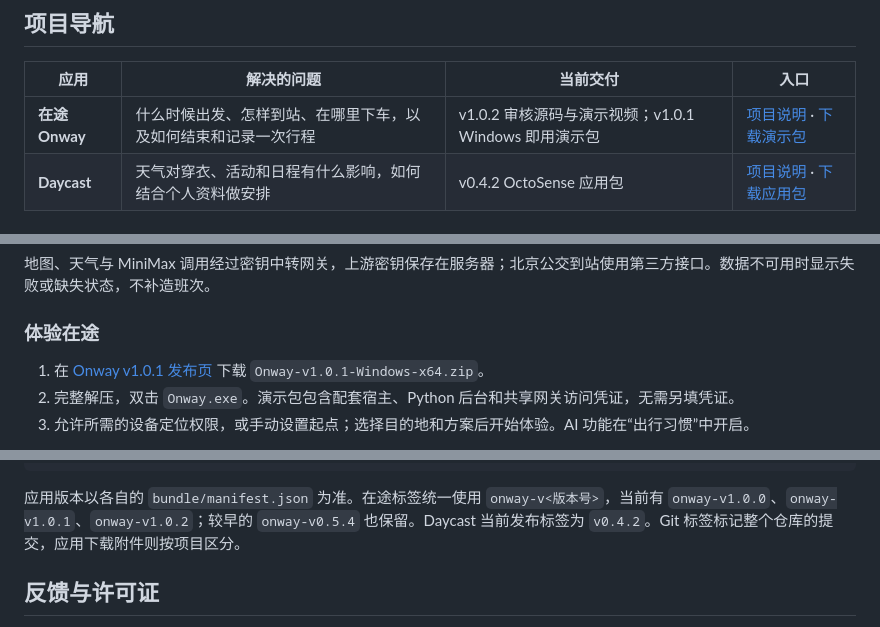
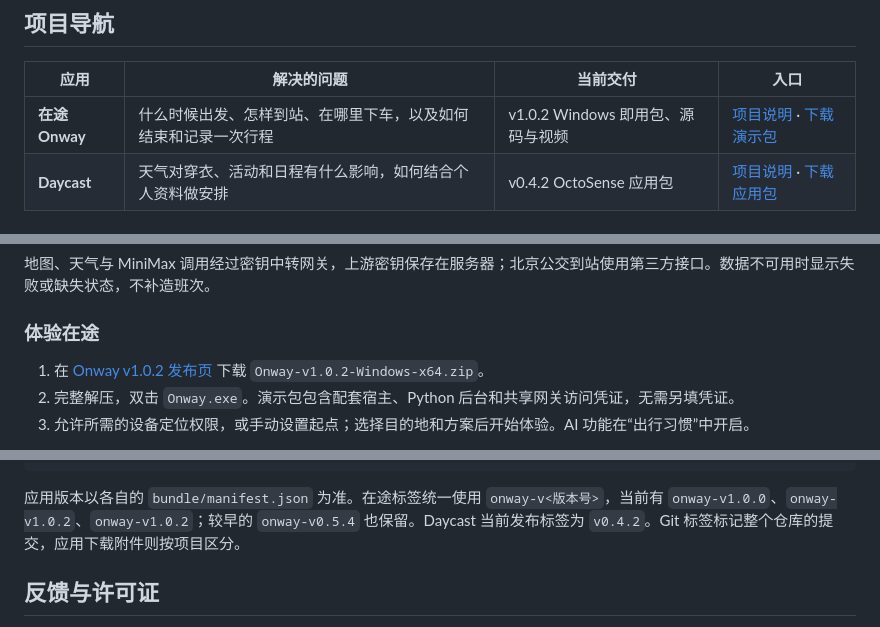
Before and after one commit to buqizixv/shaotangjiabing, a Markdown page: README.md, 3 parts joined by grey strips. Rendered like a GitHub page.

````diff
--- a/README.md
+++ b/README.md
@@ -10,7 +10,7 @@
 
 | 应用 | 解决的问题 | 当前交付 | 入口 |
 | --- | --- | --- | --- |
-| **在途 Onway** | 什么时候出发、怎样到站、在哪里下车，以及如何结束和记录一次行程 | v1.0.2 审核源码与演示视频；v1.0.1 Windows 即用演示包 | [项目说明](onway/README.md) · [下载演示包](https://github.com/buqizixv/shaotangjiabing/releases/tag/onway-v1.0.1) |
+| **在途 Onway** | 什么时候出发、怎样到站、在哪里下车，以及如何结束和记录一次行程 | v1.0.2 Windows 即用包、源码与视频 | [项目说明](onway/README.md) · [下载演示包](https://github.com/buqizixv/shaotangjiabing/releases/tag/onway-v1.0.2) |
 | **Daycast** | 天气对穿衣、活动和日程有什么影响，如何结合个人资料做安排 | v0.4.2 OctoSense 应用包 | [项目说明](octoscript-weather-assistant/README.md) · [下载应用包](https://github.com/buqizixv/shaotangjiabing/releases/tag/v0.4.2) |
 
 ## 在途 Onway：从准备出发到到达
@@ -31,7 +31,7 @@
 
 ### 体验在途
 
-1. 在 [Onway v1.0.1 发布页](https://github.com/buqizixv/shaotangjiabing/releases/tag/onway-v1.0.1) 下载 `Onway-v1.0.1-Windows-x64.zip`。
+1. 在 [Onway v1.0.2 发布页](https://github.com/buqizixv/shaotangjiabing/releases/tag/onway-v1.0.2) 下载 `Onway-v1.0.2-Windows-x64.zip`。
 2. 完整解压，双击 `Onway.exe`。演示包包含配套宿主、Python 后台和共享网关访问凭证，无需另填凭证。
 3. 允许所需的设备定位权限，或手动设置起点；选择目的地和方案后开始体验。AI 功能在“出行习惯”中开启。
 
@@ -102,7 +102,7 @@ shaotangjiabing/
     └── PRIVACY.md                     # 数据和隐私说明
 ```
 
-应用版本以各自的 `bundle/manifest.json` 为准。在途标签统一使用 `onway-v<版本号>`，当前有 `onway-v1.0.0`、`onway-v1.0.1`、`onway-v1.0.2`；较早的 `onway-v0.5.4` 也保留。Daycast 当前发布标签为 `v0.4.2`。Git 标签标记整个仓库的提交，应用下载附件则按项目区分。
+应用版本以各自的 `bundle/manifest.json` 为准。在途标签统一使用 `onway-v<版本号>`，当前有 `onway-v1.0.0`、`onway-v1.0.2`、`onway-v1.0.2`；较早的 `onway-v0.5.4` 也保留。Daycast 当前发布标签为 `v0.4.2`。Git 标签标记整个仓库的提交，应用下载附件则按项目区分。
 
 ## 反馈与许可证
 
````
Also changed, not shown: onway/README.md (+7 -5 lines).
